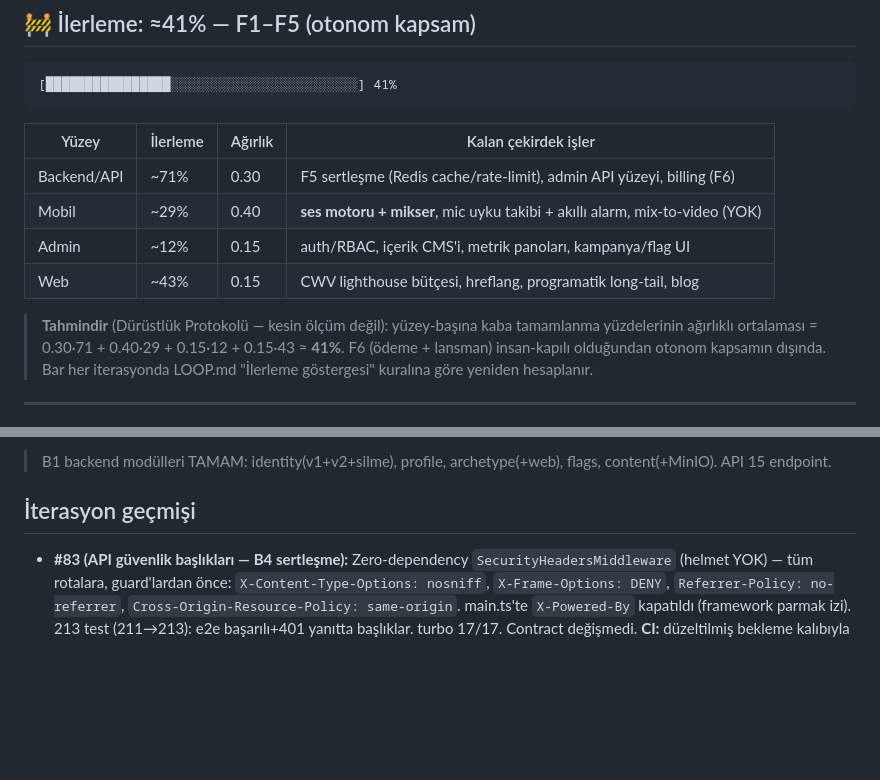
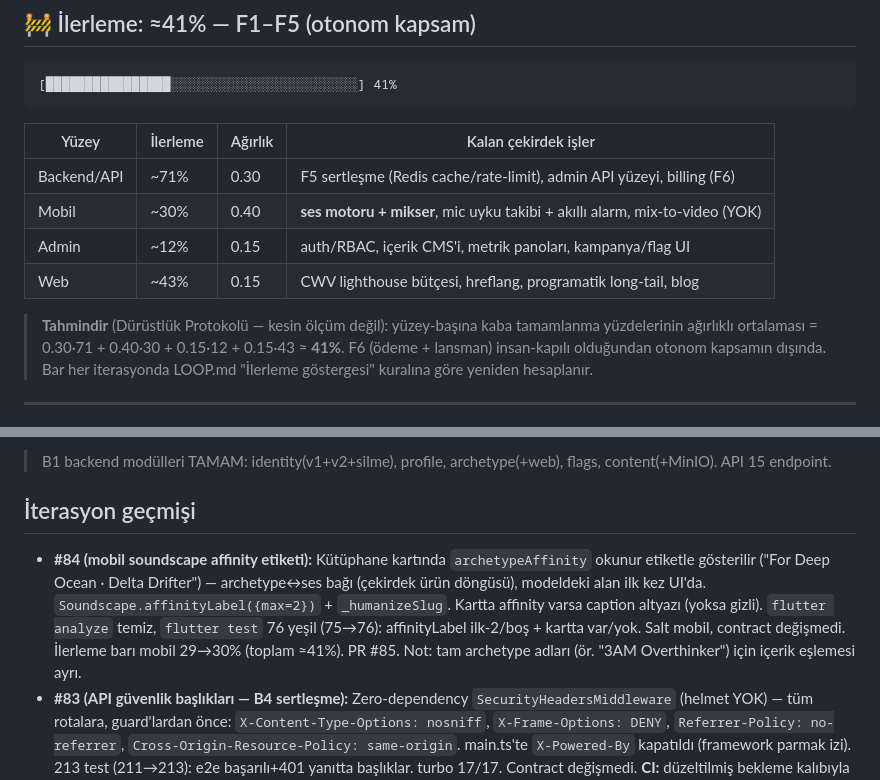
Before and after one commit to meliksahk/sleepapp, a Markdown page: LOOP_STATE.md, 2 parts joined by grey strips. GitHub-like rendering; blank space fills up the shorter version.

Commit message:
docs: defter #84 (soundscape affinity etiketi)
Co-Authored-By: Claude Opus 4.8 <noreply@anthropic.com>

```diff
--- a/LOOP_STATE.md
+++ b/LOOP_STATE.md
@@ -9,12 +9,12 @@
 | Yüzey       | İlerleme | Ağırlık | Kalan çekirdek işler                                                        |
 | ----------- | -------- | ------- | --------------------------------------------------------------------------- |
 | Backend/API | ~71%     | 0.30    | F5 sertleşme (Redis cache/rate-limit), admin API yüzeyi, billing (F6)       |
-| Mobil       | ~29%     | 0.40    | **ses motoru + mikser**, mic uyku takibi + akıllı alarm, mix-to-video (YOK) |
+| Mobil       | ~30%     | 0.40    | **ses motoru + mikser**, mic uyku takibi + akıllı alarm, mix-to-video (YOK) |
 | Admin       | ~12%     | 0.15    | auth/RBAC, içerik CMS'i, metrik panoları, kampanya/flag UI                  |
 | Web         | ~43%     | 0.15    | CWV lighthouse bütçesi, hreflang, programatik long-tail, blog               |
 
 > **Tahmindir** (Dürüstlük Protokolü — kesin ölçüm değil): yüzey-başına kaba tamamlanma
-> yüzdelerinin ağırlıklı ortalaması = 0.30·71 + 0.40·29 + 0.15·12 + 0.15·43 ≈ **41%**.
+> yüzdelerinin ağırlıklı ortalaması = 0.30·71 + 0.40·30 + 0.15·12 + 0.15·43 ≈ **41%**.
 > F6 (ödeme + lansman) insan-kapılı olduğundan otonom kapsamın dışında. Bar her
 > iterasyonda LOOP.md "İlerleme göstergesi" kuralına göre yeniden hesaplanır.
 
@@ -72,6 +72,7 @@ VPS sertleştirme + staging deploy, kullanıcı VPS kimlik bilgilerini verince y
 
 ## İterasyon geçmişi
 
+- **#84 (mobil soundscape affinity etiketi):** Kütüphane kartında `archetypeAffinity` okunur etiketle gösterilir ("For Deep Ocean · Delta Drifter") — archetype↔ses bağı (çekirdek ürün döngüsü), modeldeki alan ilk kez UI'da. `Soundscape.affinityLabel({max=2})` + `_humanizeSlug`. Kartta affinity varsa caption altyazı (yoksa gizli). `flutter analyze` temiz, `flutter test` 76 yeşil (75→76): affinityLabel ilk-2/boş + kartta var/yok. Salt mobil, contract değişmedi. İlerleme barı mobil 29→30% (toplam ≈41%). PR #85. Not: tam archetype adları (ör. "3AM Overthinker") için içerik eşlemesi ayrı.
 - **#83 (API güvenlik başlıkları — B4 sertleşme):** Zero-dependency `SecurityHeadersMiddleware` (helmet YOK) — tüm rotalara, guard'lardan önce: `X-Content-Type-Options: nosniff`, `X-Frame-Options: DENY`, `Referrer-Policy: no-referrer`, `Cross-Origin-Resource-Policy: same-origin`. main.ts'te `X-Powered-By` kapatıldı (framework parmak izi). 213 test (211→213): e2e başarılı+401 yanıtta başlıklar. turbo 17/17. Contract değişmedi. **CI:** düzeltilmiş bekleme kalıbıyla (≥2 check VAR + hepsi pass) yeşil doğrulandı, sonra merge. İlerleme barı backend 70→71% (toplam ≈41%). PR #84. Not: X-Powered-By kapatma main.ts bootstrap'ında → e2e (createNestApplication) kapsamı dışında (dürüstçe). CSP/HSTS → VPS/deploy fazı.
 - **#82 (mobil home streak kişisel rekor):** Streak kartı iyileştirmesi — (1) hiç kayıt yokken (totalNights=0) kart gizli (yeni kullanıcıya "0 nights streak" yerine), (2) `longest > current` ise "Best N" kişisel rekor satırı (streak/alışkanlık döngüsü). Seri kopmuş ama geçmiş varsa 0 + Best (yeniden başlamaya teşvik). `_StreakCard(current, longest)`. `flutter analyze` temiz, `flutter test` 75 yeşil (73→75): Best görünür/gizli, totalNights=0 gizli, kopmuş seri+best. İlerleme barı mobil 28→29% (toplam ≈41%). PR #83. **⚠️ SÜREÇ HATASI (dürüstçe):** merge, PR CI _pending_ iken gerçekleşti — bekleme döngüsü `gh pr checks` boş liste döndürünce (checks henüz kaydolmamış) pending=0 sanıp erken "ALL DONE" verdi. Zarar yok: merge sonrası main push CI'ı **success** doğrulandı (`gh run watch --exit-status` EXIT=0). Düzeltme: bundan sonra bekleme döngüsü "en az 1 check VAR ve hepsi pass" koşulu arayacak (boş liste ≠ yeşil).
 - **#81 (web breadcrumb yayılımı):** Genel `buildBreadcrumbTrail(crumbs)` builder'ı (kök-göreli path); archetype breadcrumb'ı buna delege eder (çıktı bit-bit aynı, regresyon yok). `/faq` (Home→FAQ) ve `/archetypes` (Home→Sleep identities) sayfalarına `BreadcrumbList` eklendi — arama zenginleştirme + iç bağlantı sinyali (docs/05 §3.1). web 24 test (23→24: trail sıralı pozisyon + kök-göreli item; archetype breadcrumb delegasyonla korunur). turbo 17/17, build'de iki sayfa da static ○. İlerleme barı web 42→43% (toplam ≈40%). PR #82.
```
